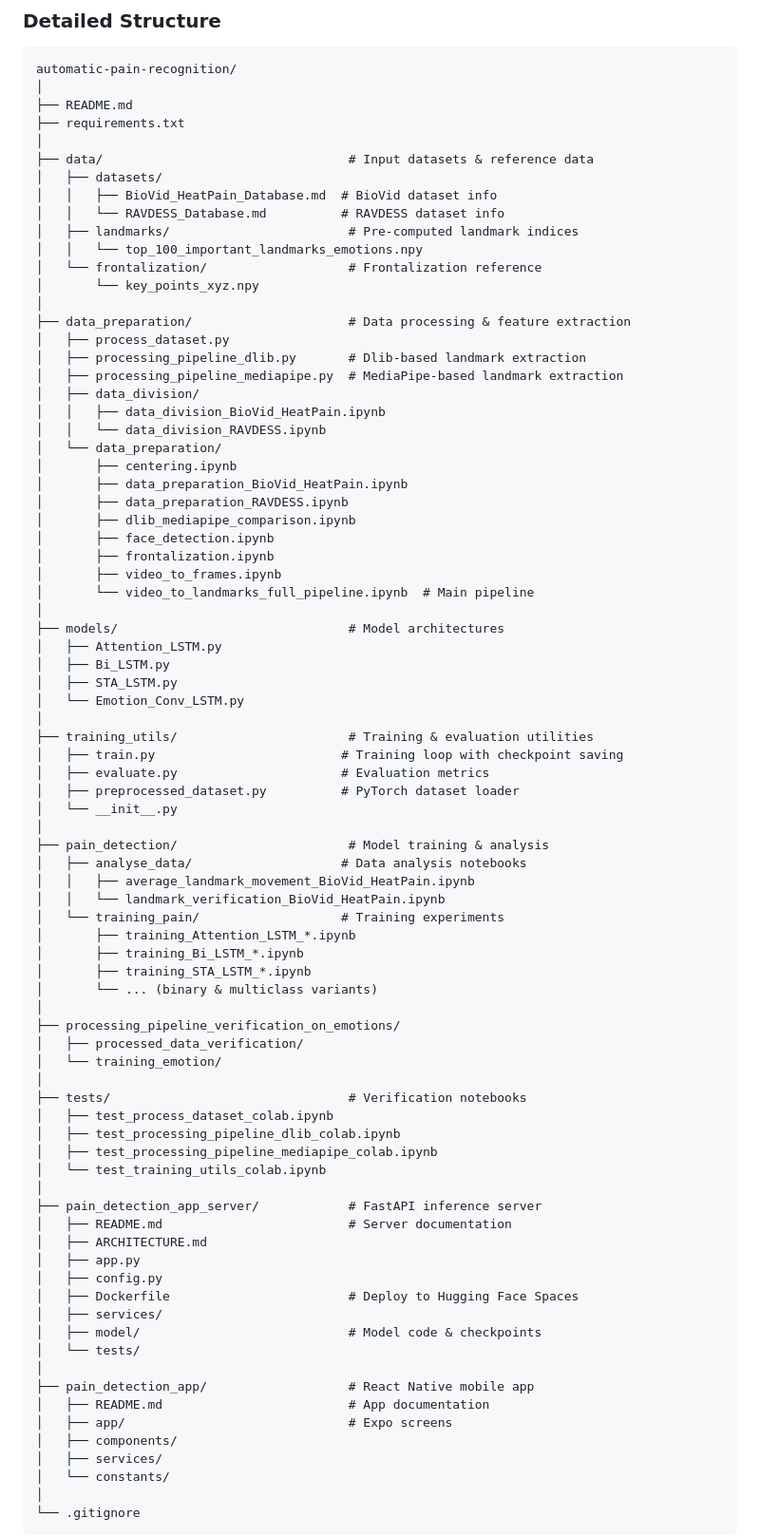
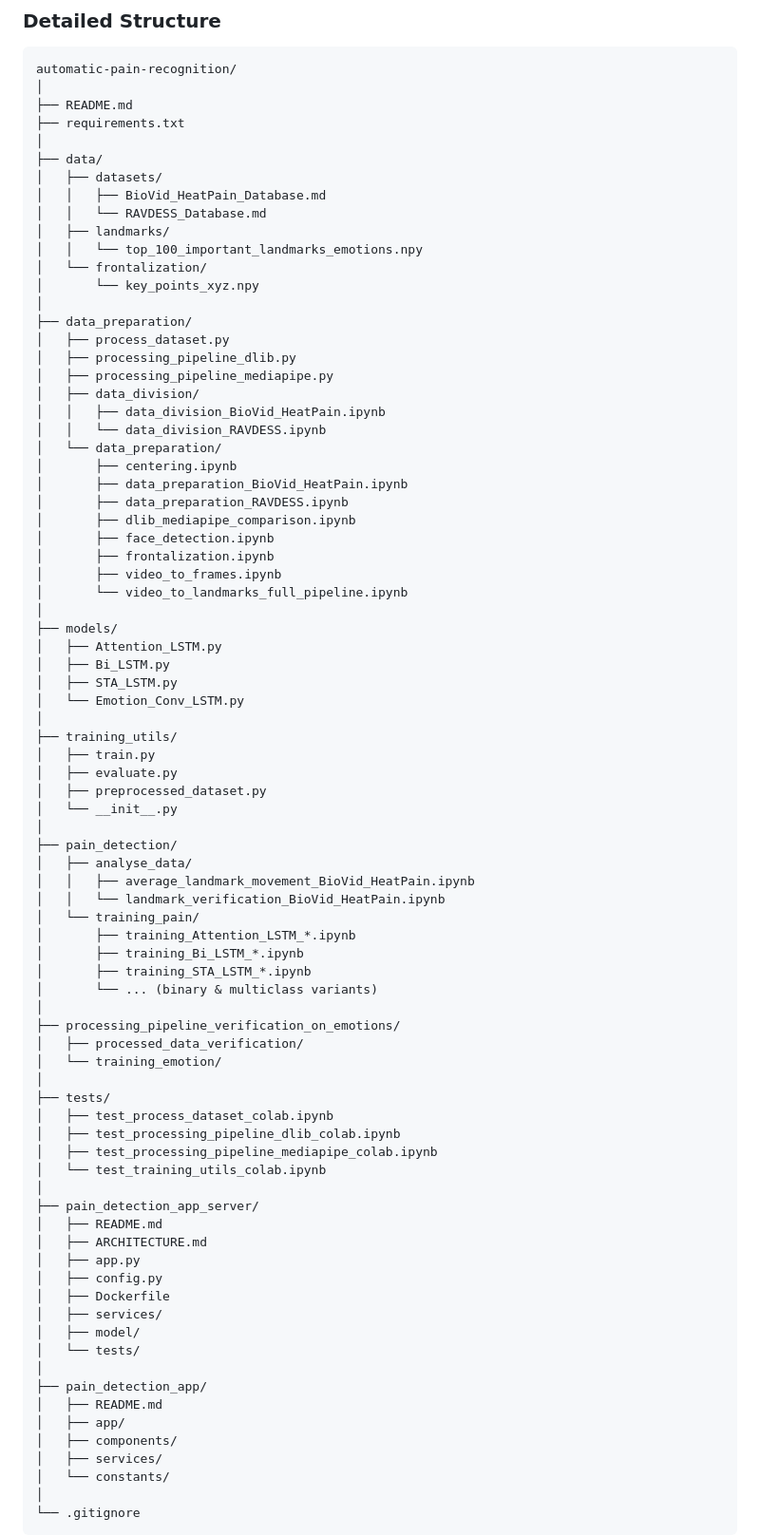
Before and after one commit to alicka33/automatic-pain-recognition, a Markdown page: README.md, the part around one of its changes. Shown at 95% size. GitHub-like rendering.

```diff
--- a/README.md
+++ b/README.md
@@ -68,19 +68,19 @@ automatic-pain-recognition/
 ├── README.md
 ├── requirements.txt
 │
-├── data/                                 # Input datasets & reference data
+├── data/
 │   ├── datasets/
-│   │   ├── BioVid_HeatPain_Database.md  # BioVid dataset info
-│   │   └── RAVDESS_Database.md          # RAVDESS dataset info
-│   ├── landmarks/                        # Pre-computed landmark indices
+│   │   ├── BioVid_HeatPain_Database.md
+│   │   └── RAVDESS_Database.md
+│   ├── landmarks/
 │   │   └── top_100_important_landmarks_emotions.npy
-│   └── frontalization/                   # Frontalization reference
+│   └── frontalization/
 │       └── key_points_xyz.npy
 │
-├── data_preparation/                     # Data processing & feature extraction
+├── data_preparation/
 │   ├── process_dataset.py
-│   ├── processing_pipeline_dlib.py       # Dlib-based landmark extraction
-│   ├── processing_pipeline_mediapipe.py  # MediaPipe-based landmark extraction
+│   ├── processing_pipeline_dlib.py
+│   ├── processing_pipeline_mediapipe.py
 │   ├── data_division/
 │   │   ├── data_division_BioVid_HeatPain.ipynb
 │   │   └── data_division_RAVDESS.ipynb
@@ -92,25 +92,25 @@ automatic-pain-recognition/
 │       ├── face_detection.ipynb
 │       ├── frontalization.ipynb
 │       ├── video_to_frames.ipynb
-│       └── video_to_landmarks_full_pipeline.ipynb  # Main pipeline
+│       └── video_to_landmarks_full_pipeline.ipynb
 │
-├── models/                               # Model architectures
+├── models/
 │   ├── Attention_LSTM.py
 │   ├── Bi_LSTM.py
 │   ├── STA_LSTM.py
 │   └── Emotion_Conv_LSTM.py
 │
-├── training_utils/                       # Training & evaluation utilities
-│   ├── train.py                         # Training loop with checkpoint saving
-│   ├── evaluate.py                      # Evaluation metrics
-│   ├── preprocessed_dataset.py          # PyTorch dataset loader
+├── training_utils/
+│   ├── train.py
+│   ├── evaluate.py
+│   ├── preprocessed_dataset.py
 │   └── __init__.py
 │
-├── pain_detection/                       # Model training & analysis
-│   ├── analyse_data/                    # Data analysis notebooks
+├── pain_detection/
+│   ├── analyse_data/
 │   │   ├── average_landmark_movement_BioVid_HeatPain.ipynb
 │   │   └── landmark_verification_BioVid_HeatPain.ipynb
-│   └── training_pain/                   # Training experiments
+│   └── training_pain/
 │       ├── training_Attention_LSTM_*.ipynb
 │       ├── training_Bi_LSTM_*.ipynb
 │       ├── training_STA_LSTM_*.ipynb
@@ -120,25 +120,25 @@ automatic-pain-recognition/
 │   ├── processed_data_verification/
 │   └── training_emotion/
 │
-├── tests/                                # Verification notebooks
+├── tests/
 │   ├── test_process_dataset_colab.ipynb
 │   ├── test_processing_pipeline_dlib_colab.ipynb
 │   ├── test_processing_pipeline_mediapipe_colab.ipynb
 │   └── test_training_utils_colab.ipynb
 │
-├── pain_detection_app_server/            # FastAPI inference server
-│   ├── README.md                         # Server documentation
+├── pain_detection_app_server/
+│   ├── README.md
 │   ├── ARCHITECTURE.md
 │   ├── app.py
 │   ├── config.py
-│   ├── Dockerfile                        # Deploy to Hugging Face Spaces
+│   ├── Dockerfile
 │   ├── services/
-│   ├── model/                            # Model code & checkpoints
+│   ├── model/
 │   └── tests/
 │
-├── pain_detection_app/                   # React Native mobile app
-│   ├── README.md                         # App documentation
-│   ├── app/                              # Expo screens
+├── pain_detection_app/
+│   ├── README.md
+│   ├── app/
 │   ├── components/
 │   ├── services/
 │   └── constants/
```
Also changed, not shown: other parts of README.md (+21 -14 lines).
